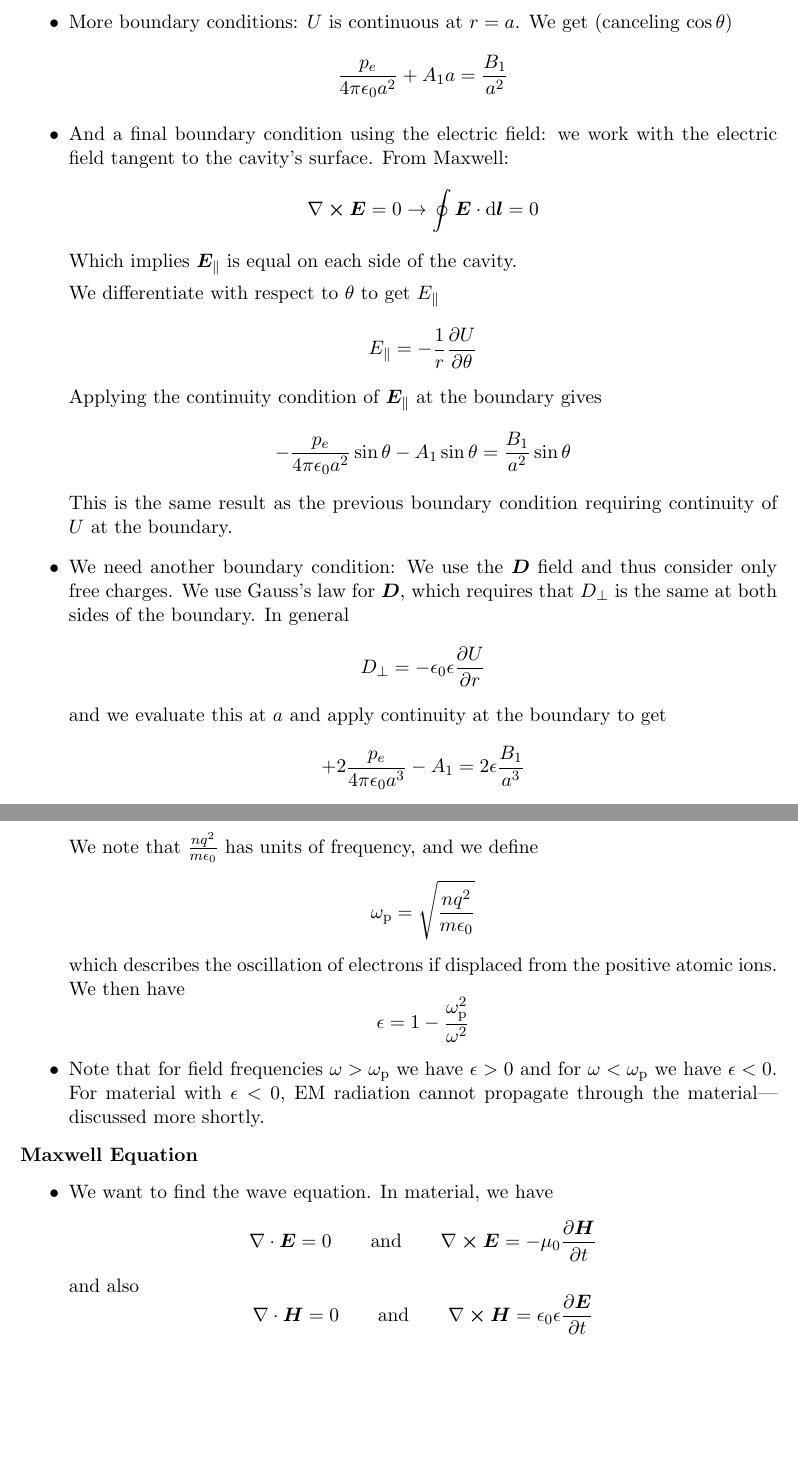
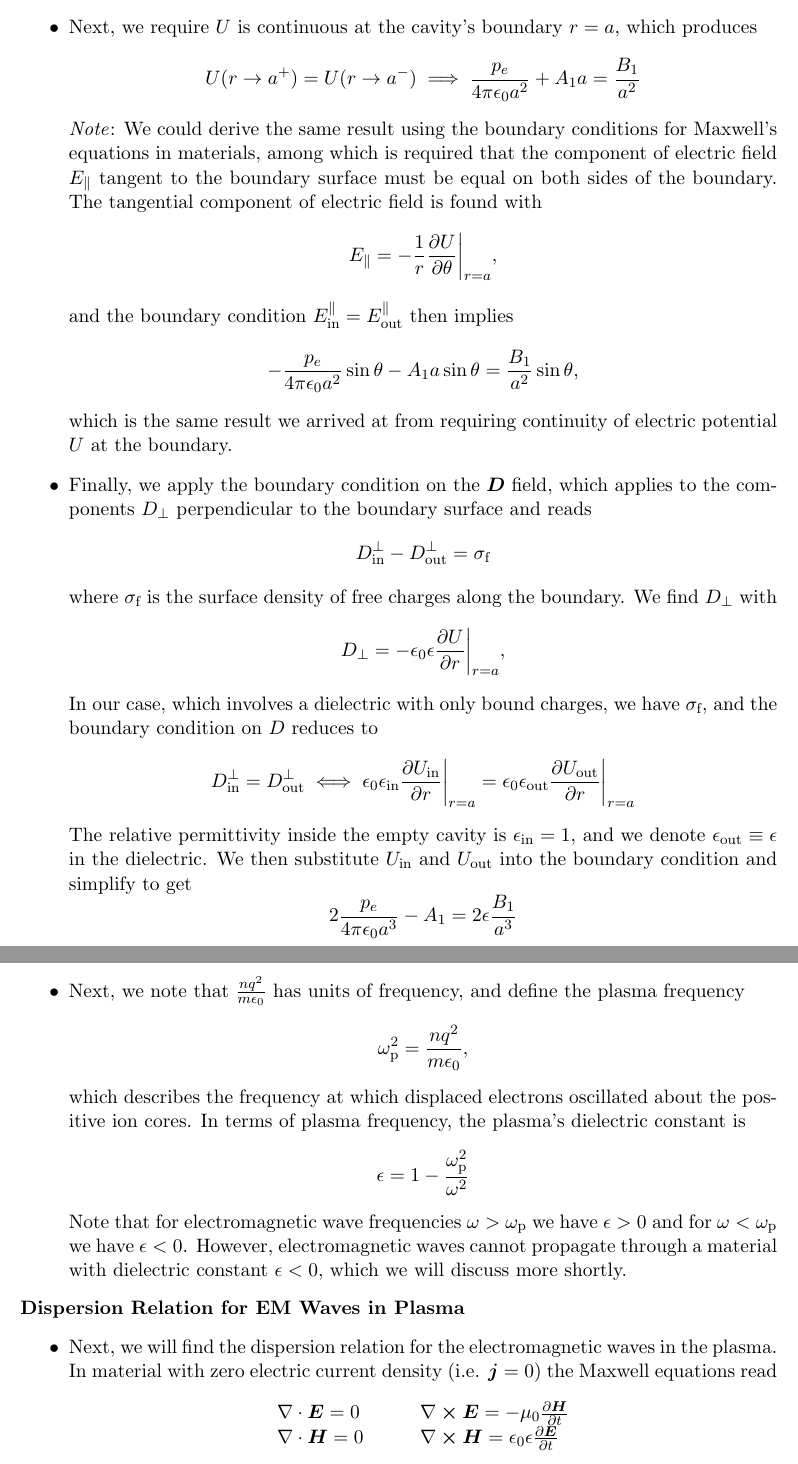
Before and after one commit to ejmastnak/fmf, a LaTeX document (electromagnetic-field/em-vaje.tex): two parts of pages 53 and 55 of 63 before the commit and two parts of pages 53 and 56 of 63 after it, joined at a grey line, cut at the place of the change, the shorter picture padded with empty space. The pictures show the PDF file electromagnetic-field/em-vaje.pdf that the author committed with the source.

Commit message:
clean up vaje 12

```diff
--- a/electromagnetic-field/em-vaje.tex
+++ b/electromagnetic-field/em-vaje.tex
@@ -2288,5 +2288,5 @@ where $ \uvec{n} $ is the normal vector to the region's boundary $ \partial V $.
 
 
 
-\section{Twelfth Exercise Set (rough draft)}
+\section{Twelfth Exercise Set}
 \subsection{Point Dipole in a Spherical Dielectric Cavity}
@@ -2299,4 +2294,8 @@ where $ \uvec{n} $ is the normal vector to the region's boundary $ \partial V $.
+\begin{itemize}
+	\item  We choose our coordinate system so that the dipole $ \pe $ within the cavity points in the $ \uvec{z} $ direction.
+
+
+	\item We find the electric potential due to the dipole by solving the Laplace equation
 	\begin{equation*}
 		\laplacian U(\r) = 0
 	\end{equation*}
-	in spherical coordinates. The general solution is
@@ -2320,39 +2325,44 @@ where $ \uvec{n} $ is the normal vector to the region's boundary $ \partial V $.
 			\dfrac{p_{e}\cos \theta}{4 \pi \ee r^{2}} + A_{1}r \cos \theta & r < a\\[2mm]
 			\dfrac{B_{1}}{r^{2}}\cos \theta & r > a
 		\end{cases}
-	\end{equation*}
-
-	\item More boundary conditions: $ U $ is continuous at $ r = a $. We get (canceling $ \cos \theta $)
-	\begin{equation*}
-		\frac{p_{e}}{4\pi \ee a^{2}} + A_{1}a = \frac{B_{1}}{a^{2}}
-	\end{equation*}
-
-	\item And a final boundary condition using the electric field: we work with the electric field tangent to the cavity's surface. From Maxwell:
-	\begin{equation*}
-		\curl \E = 0 \to \oint \E \cdot \diff \vec{l} = 0
-	\end{equation*}
-	Which implies $ \E_{\parallel} $ is equal on each side of the cavity.
-
-	We differentiate with respect to $ \theta $ to get $ E_{\parallel} $
-	\begin{equation*}
-		E_{\parallel} = -\frac{1}{r}\pdv{U}{\theta}
-	\end{equation*}
-	Applying the continuity condition of $ \E_{\parallel} $ at the boundary gives
-	\begin{equation*}
-		- \frac{p_{e}}{4\pi \ee a^{2}} \sin \theta - A_{1} \sin \theta = \frac{B_{1}}{a^{2}} \sin \theta
-	\end{equation*}
-	This is the same result as the previous boundary condition requiring continuity of $ U $ at the boundary.
-
-	\item We need another boundary condition: We use the $ \D $ field and thus consider only free charges. We use Gauss's law for $ \D $, which requires that $ D_{\perp} $ is the same at both sides of the boundary. In general
-	\begin{equation*}
-		D_{\perp} = - \ee \e \pdv{U}{r}
-	\end{equation*}
-	and we evaluate this at $ a $ and apply continuity at the boundary to get
-	\begin{equation*}
-		+2 \frac{p_{e}}{4\pi \ee a^{3}} - A_{1} = 2 \e \frac{B_{1}}{a^{3}}
-	\end{equation*}
-
-	\item Continuity of $ U $ gives
-	\begin{equation*}
-		\frac{p_{e}}{4\pi \ee a^{3}} + A_{1} = \frac{B_{1}}{a^{3}}
-	\end{equation*}
+	\end{align*}
+
+	\item Next, we require $ U $ is continuous at the cavity's boundary $ r = a $, which produces
+	\begin{equation*}
+		U(r \to a^{+}) = U(r \to a^{-}) \implies \frac{p_{e}}{4\pi \ee a^{2}} + A_{1}a = \frac{B_{1}}{a^{2}}
+	\end{equation*}
+	\textit{Note}: We could derive the same result using the boundary conditions for Maxwell's equations in materials, among which is required that the component of electric field $ E_{\parallel} $ tangent to the boundary surface must be equal on both sides of the boundary. The tangential component of electric field is found with
+	\begin{equation*}
+		E_{\parallel} = -\frac{1}{r}\pdv{U}{\theta}\bigg |_{r=a},
+	\end{equation*}
+	and the boundary condition $ E_{\text{in}}^{\parallel} = E_{\text{out}}^{\parallel}  $ then implies
+	\begin{equation*}
+		- \frac{p_{e}}{4\pi \ee a^{2}} \sin \theta - A_{1} a \sin \theta = \frac{B_{1}}{a^{2}} \sin \theta,
+	\end{equation*}
+	which is the same result we arrived at from requiring continuity of electric potential $ U $ at the boundary.
+
+	\item Finally, we apply the boundary condition on the $ \D $ field, which applies to the components $ D_{\perp} $ perpendicular to the boundary surface and reads
+	\begin{equation*}
+		D_{\text{in}}^{\perp} - D_{\text{out}}^{\perp} = \sigma_{\text{f}}
+	\end{equation*}
+	where $ \sigma_{\text{f}} $ is the surface density of free charges along the boundary. We find $ D_{\perp} $ with
+	\begin{equation*}
+		D_{\perp} = - \ee \e \pdv{U}{r}\bigg |_{r=a},
+	\end{equation*}
+	In our case, which involves a dielectric with only bound charges, we have $ \sigma_{\text{f}} $, and the boundary condition on $ D $ reduces to
+	\begin{equation*}
+		D_{\text{in}}^{\perp} = D_{\text{out}}^{\perp} \iff \ee \e_{\text{in}} \pdv{U_{\text{in}}}{r}\bigg |_{r=a} = \ee \e_{\text{out}} \pdv{U_{\text{out}}}{r}\bigg |_{r=a}
+	\end{equation*}
+	The relative permittivity inside the empty cavity is $ \e_{\text{in}} = 1 $, and we denote $ \e_{\text{out}} \equiv \e $ in the dielectric. We then substitute $ U_{\text{in}} $ and $ U_{\text{out}} $ into the boundary condition and simplify to get
+	\begin{equation*}
+		2 \frac{p_{e}}{4\pi \ee a^{3}} - A_{1} = 2 \e \frac{B_{1}}{a^{3}}
+	\end{equation*}
+
+	\item We then add the earlier boundary condition requiring continuity of $ U $, which read
+	\begin{equation*}
+		\frac{p_{e}}{4\pi \ee a^{3}} + A_{1} = \frac{B_{1}}{a^{3}},
+	\end{equation*}
+	to the just-derived boundary condition on $ D_{\perp} $ to get
+	\begin{equation*}
+		3 \frac{p_{e}}{4 \pi \ee a^{3}} = \frac{B_{1}}{a^{3}}(1 + 2 \e) \implies B_{1} = \frac{3}{1 + 2\e} \frac{p_{e}}{4\pi \ee}
+	\end{equation*}
@@ -2374,3 +2375,4 @@ where $ \uvec{n} $ is the normal vector to the region's boundary $ \partial V $.
 	\begin{equation*}
 		U(r, \theta) = \frac{p_{e}}{4\pi \ee}\cos \theta
 		\begin{cases}
+			\dfrac{1}{r^{2}} - \dfrac{2(\e - 1)}{1 + 2\e}\dfrac{r}{a^{3}} & r < a\\[2mm]
@@ -2389,12 +2389,8 @@ where $ \uvec{n} $ is the normal vector to the region's boundary $ \partial V $.
-	\begin{equation*}
-		\sigma_{\mathrm{b}} = \ee \left(E_{\mathrm{\perp}}^{\text{out}} - E_{\mathrm{\perp}}^{\text{in}}\right)
-	\end{equation*}
-	Alternatively, we could us
+	\item To find the surface density of bound charges, we have two options. We could could use Gauss's law in the form
+	\begin{equation*}
+		\sigma_{\mathrm{b}} = \ee \left(E^{\mathrm{\perp}}_{\text{out}} - E^{\mathrm{\perp}}_{\text{in}}\right), \qquad E_{\perp} = \pdv{U}{r} \bigg |_{r = a}
+	\end{equation*}
+	Alternatively, we could use the relationship between surface charge density and polarization, which reads
 	\begin{equation*}
 		\sigma_{\mathrm{b}} = \P \cdot \uvec{n}
 	\end{equation*}
-	where $ \P $ is electric polarization. Note that $ \uvec{n} $ points from the dielectric material into the cavity, and $ \P $ points out of the cavity. Thus
-	\begin{equation*}
-		 \P \cdot \uvec{n} = - P_{\perp}
-	\end{equation*}
-	We could then use
@@ -2410,0 +2398,7 @@ where $ \uvec{n} $ is the normal vector to the region's boundary $ \partial V $.
+	\begin{equation*}
+		 \P \cdot \uvec{n} \equiv - P_{\perp}
+	\end{equation*}
+	where $ P_{\perp} $ is the component of polarization normal to the cavity's surface. Assuming a linear relationship between $ \D $ and $ \E $, we then find polarization with
+	\begin{equation*}
+		\ee \e \E  \approx \D = \ee \E + \P \implies \P = \ee (\e - 1)\E
+	\end{equation*}
@@ -2413,3 +2410,5 @@ where $ \uvec{n} $ is the normal vector to the region's boundary $ \partial V $.
 
 
 \subsection{Dielectric Constant of Cold Plasma}
+\textit{Find the relative permittivity $ \e $ of a cold plasma, then find the dispersion relation for electromagnetic waves in the plasma.}
+\begin{itemize}
@@ -2430,0 +2423,3 @@ where $ \uvec{n} $ is the normal vector to the region's boundary $ \partial V $.
+	\begin{equation*}
+		\vec{F}  = m \ddot{\r} = - q \E = - q \E_{0} e^{i(kz - \omega t)}
+	\end{equation*}
@@ -2438 +2429,0 @@ where $ \uvec{n} $ is the normal vector to the region's boundary $ \partial V $.
-	which implies
@@ -2457,23 +2449,26 @@ where $ \uvec{n} $ is the normal vector to the region's boundary $ \partial V $.
-	\begin{equation*}
-		\e = 1 - \frac{nq^{2}}{m \ee \omega^{2}}
-	\end{equation*}
-	We note that $ \frac{nq^{2}}{m \ee} $ has units of frequency, and we define
-	\begin{equation*}
-		\omega_{\mathrm{p}} = \sqrt{\frac{nq^{2}}{m \ee}}
-	\end{equation*}
-	which describes the oscillation of electrons if displaced from the positive atomic ions. We then have
+	\item We then use the relationship $ \P $, $ \E $ and permittivity, which reads
+	\begin{equation*}
+		\P_{0} = \ee (\e - 1)\E_{0},
+	\end{equation*}
+	to find the plasma's dielectric constant (relative permittivity)
+	\begin{equation*}
+		\e = 1 + \frac{\P_{0}}{\ee \E_{0}} = 1 - \frac{nq^{2}}{m \ee \omega^{2}}
+	\end{equation*}
+
+	\item Next, we note that $ \frac{nq^{2}}{m \ee} $ has units of frequency, and define the plasma frequency
+	\begin{equation*}
+		\omega_{\mathrm{p}}^{2} = \frac{nq^{2}}{m \ee},
+	\end{equation*}
+	which describes the frequency at which displaced electrons oscillated about the positive ion cores. In terms of plasma frequency, the plasma's dielectric constant is
 	\begin{equation*}
 		\e = 1 - \frac{\omega_{\mathrm{p}}^{2}}{\omega^{2}}
 	\end{equation*}
-
-
-
-	\item Note that for field frequencies $ \omega > \omega_{\mathrm{p}} $ we have $ \e > 0 $ and for $ \omega < \omega_{\mathrm{p}} $ we have $ \e < 0 $. For material with $ \e < 0 $, EM radiation cannot propagate through the material---discussed more shortly.
-\end{itemize}
-\textbf{Maxwell Equation}
-\begin{itemize}
-	\item We want to find the wave equation. In material, we have
-	\begin{equation*}
-		\div \E = 0 \eqtext{and} \curl \E = - \mm \pdv{\H}{t}
-	\end{equation*}
-	and also
+	Note that for electromagnetic wave frequencies $ \omega > \omega_{\mathrm{p}} $ we have $ \e > 0 $ and for $ \omega < \omega_{\mathrm{p}} $ we have $ \e < 0 $. However, electromagnetic waves cannot propagate through a material with dielectric constant $ \e < 0 $, which we will discuss more shortly.
+\end{itemize}
+\textbf{Dispersion Relation for EM Waves in Plasma}
+\begin{itemize}
+	\item Next, we will find the dispersion relation for the electromagnetic waves in the plasma. In material with zero electric current density (i.e. $ \vec{j} = 0 $) the Maxwell equations read
+	\[
+		\begin{array}{ll}
+			\div \E = 0 & \qquad \curl \E = - \mm \pdv{\H}{t}\\
+			\div \H = 0 & \qquad \curl \H = \ee \e \pdv{\E}{t}
@@ -2508,0 +2496,3 @@ where $ \uvec{n} $ is the normal vector to the region's boundary $ \partial V $.
+	\begin{equation*}
+		c_{0}^{2} = \e \frac{\omega_{2}}{k^{2}} = \frac{\omega^{2}}{k^{2}}\left( 1 - \frac{\omega_{\mathrm{p}}^{2}}{\omega^{2}}\right) = \frac{\omega^{2}}{k^{2}} - \frac{\omega_{\mathrm{p}}^{2}}{k^{2}}
+	\end{equation*}
@@ -2528,3 +2515,0 @@ where $ \uvec{n} $ is the normal vector to the region's boundary $ \partial V $.
-	\begin{equation*}
-		\omega = \omega_{\mathrm{p}}\left(1 + \frac{c_{0}^{2}}{\omega_{\mathrm{p}}^{2}} k^{2}\right)^{1/2} \approx \omega_{\mathrm{p}}\left[1 + \frac{c_{0}^{2}}{2 \omega_{\mathrm{p}}^{2}}k^{2}\right]
-	\end{equation*}
@@ -2537,2 +2515,0 @@ where $ \uvec{n} $ is the normal vector to the region's boundary $ \partial V $.
-	\begin{equation*}
-		\frac{\omega^{2}}{k^{2}} = \frac{c_{0}^{2}}{\e}
@@ -2544,0 +2517,8 @@ where $ \uvec{n} $ is the normal vector to the region's boundary $ \partial V $.
+	\begin{equation*}
+		\omega = \omega_{\mathrm{p}}\left(1 + \frac{c_{0}^{2}}{\omega_{\mathrm{p}}^{2}} k^{2}\right)^{1/2} \approx \omega_{\mathrm{p}}\left[1 + \frac{c_{0}^{2}}{2 \omega_{\mathrm{p}}^{2}}k^{2}\right], \qquad \left(k \ll \frac{w_{\text{p}}}{c_{0}}\right)
+	\end{equation*}
+	As a side note, we remark that in this limit of small $ k $, where the dispersion relation obeys $ \omega \sim k^{2} $. A quadratic dispersion relation means the photons making up the electric field behave like particles with mass, which leads to the concept of effective mass, like in solid state physics.
+\end{itemize}
+
+\textbf{Further Discussion}
+\begin{itemize}
@@ -2549,6 +2535,5 @@ where $ \uvec{n} $ is the normal vector to the region's boundary $ \partial V $.
 
 	\item Next, we use the dispersion relation to find the group and phase velocity of the electromagnetic waves in the plasma. The phase velocity is
 	\begin{equation*}
-		v_{\mathrm{p}} = \frac{\omega_{\mathrm{p}}}{k} = \frac{\sqrt{\omega_{\mathrm{p}}^{2} + c_{0}^{2}k^{2}}}{k} = \sqrt{c_{0}^{2} + \frac{\omega_{\mathrm{p}}^{2}}{k^{2}}}
-	\end{equation*}
-	Note that $ v_{p} > c_{0} $---the phase velocity is greater than the speed of light in vacuum.
+		v_{\text{phase}} = \frac{\omega_{\mathrm{p}}}{k} = \frac{\sqrt{\omega_{\mathrm{p}}^{2} + c_{0}^{2}k^{2}}}{k} = \sqrt{c_{0}^{2} + \frac{\omega_{\mathrm{p}}^{2}}{k^{2}}}
+	\end{equation*}
```
Also changed, not shown: electromagnetic-field/em-vaje.pdf, electromagnetic-field/em-vaje.tex (181 more changed lines).
